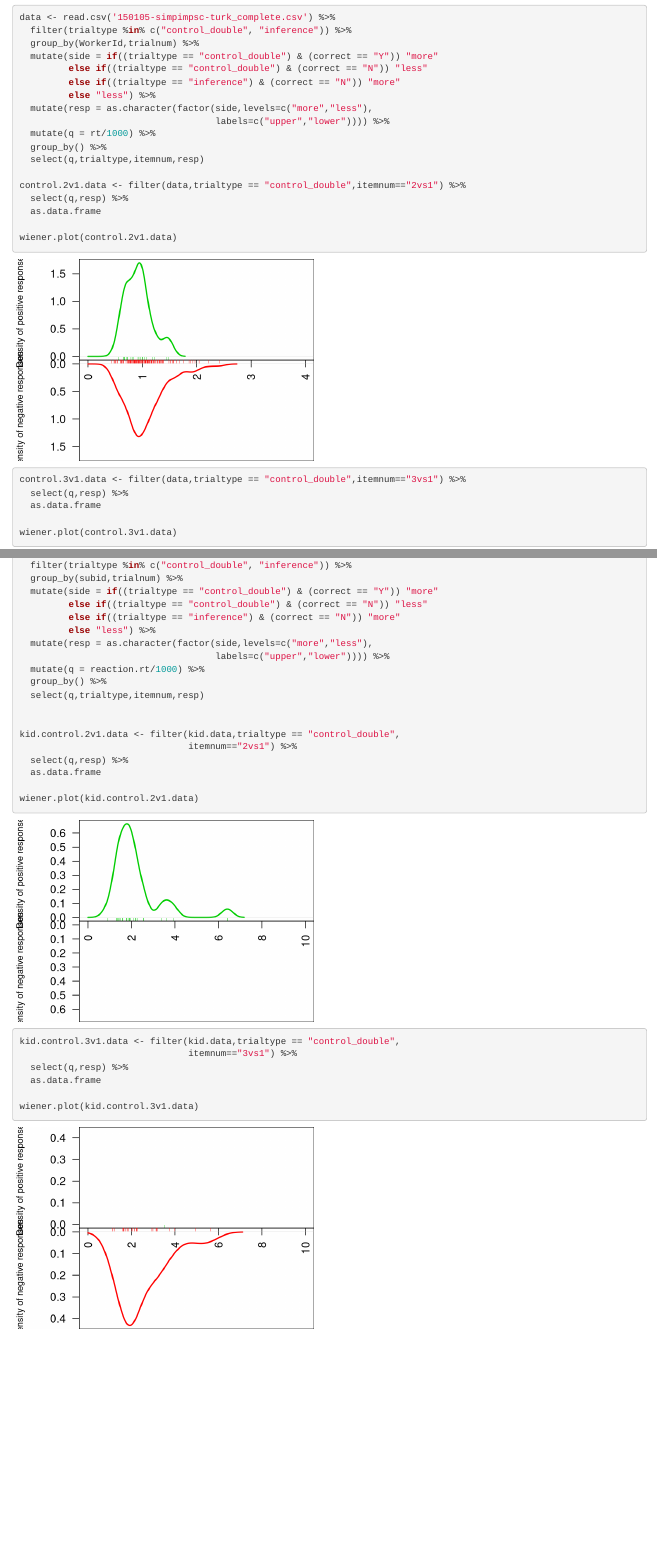
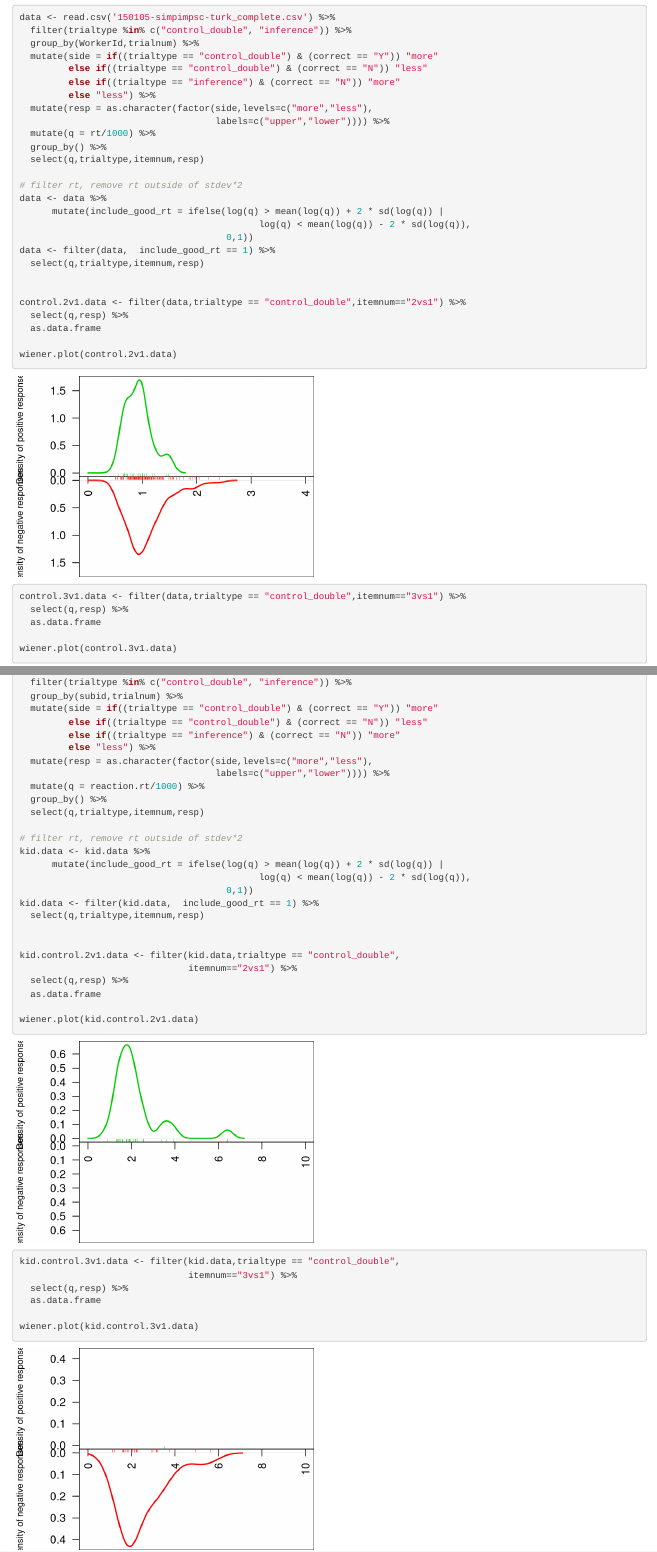
Before and after one commit to dyurovsky/prag-diff, an R Markdown document (diffusion.Rmd): the page in a window 1100 px wide, from 1000 px down, and a second part further down, joined at a grey line. Rendered offline with R 4.5, knitr and Pandoc, with nearby package versions; some code elsewhere in the file could not run offline.

Commit message:
Filter RT that is outside of stdev*2

```diff
--- a/diffusion.Rmd
+++ b/diffusion.Rmd
@@ -67,6 +67,15 @@ data <- read.csv('150105-simpimpsc-turk_complete.csv') %>%
   mutate(q = rt/1000) %>%
   group_by() %>%
   select(q,trialtype,itemnum,resp)
+
+# filter rt, remove rt outside of stdev*2
+data <- data %>%
+      mutate(include_good_rt = ifelse(log(q) > mean(log(q)) + 2 * sd(log(q)) |
+                                            log(q) < mean(log(q)) - 2 * sd(log(q)),
+                                      0,1))
+data <- filter(data,  include_good_rt == 1) %>%
+  select(q,trialtype,itemnum,resp)
+
 
 control.2v1.data <- filter(data,trialtype == "control_double",itemnum=="2vs1") %>%
   select(q,resp) %>%
@@ -159,6 +168,14 @@ kid.data <- read.csv('simpimpSCresults_141209_1.csv') %>%
                                     labels=c("upper","lower")))) %>%
   mutate(q = reaction.rt/1000) %>%
   group_by() %>%
+  select(q,trialtype,itemnum,resp)
+
+# filter rt, remove rt outside of stdev*2
+kid.data <- kid.data %>%
+      mutate(include_good_rt = ifelse(log(q) > mean(log(q)) + 2 * sd(log(q)) |
+                                            log(q) < mean(log(q)) - 2 * sd(log(q)),
+                                      0,1))
+kid.data <- filter(kid.data,  include_good_rt == 1) %>%
   select(q,trialtype,itemnum,resp)
 
 
```
